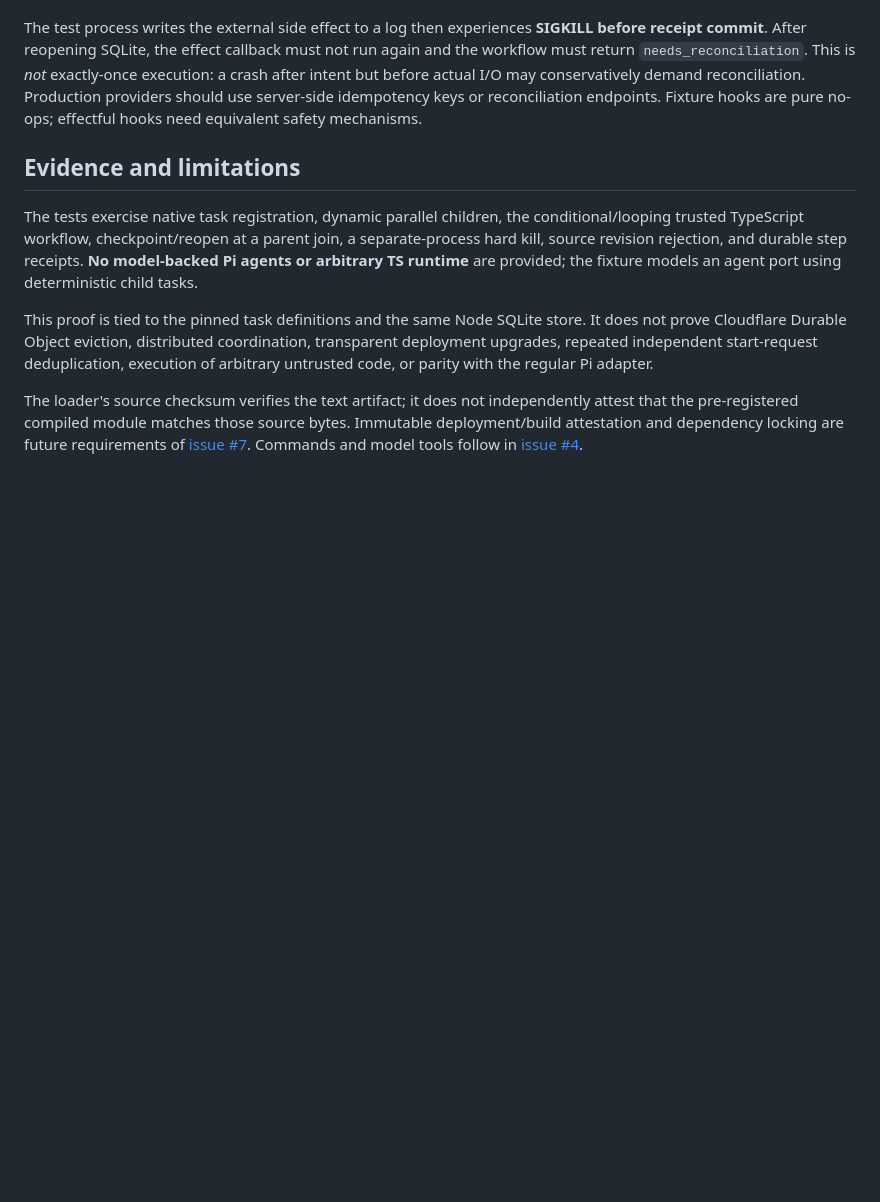
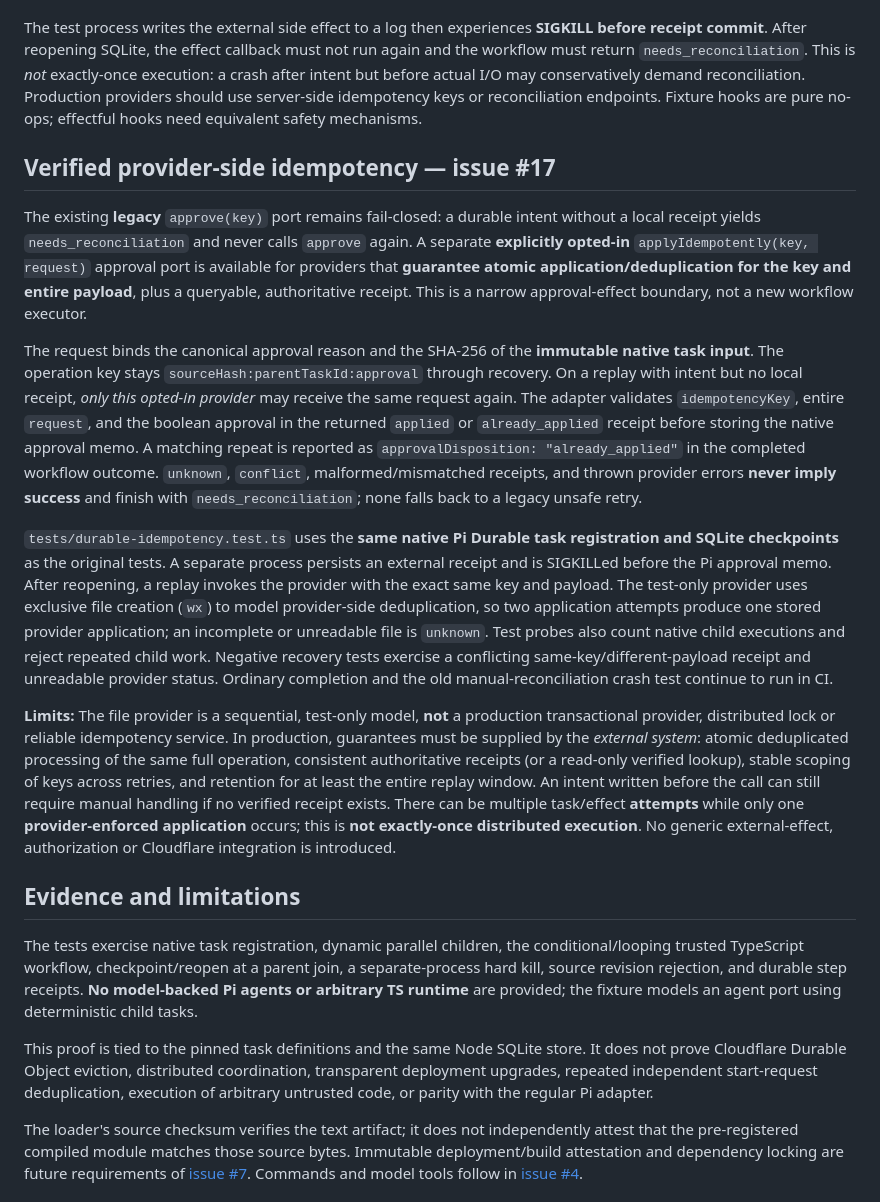
Before and after one commit to mhingston/pi-workflows, a Markdown page: docs/durable-runtime.md, the part around the change. Rendered like a GitHub page; blank space fills up the shorter version.

Commit message:
docs(durable): document provider receipt guarantees and CI replay coverage

```diff
--- a/docs/durable-runtime.md
+++ b/docs/durable-runtime.md
@@ -20,6 +20,50 @@ An external approval is not atomic with Pi Durable's database transaction. Befor
 
 The test process writes the external side effect to a log then experiences **SIGKILL before receipt commit**. After reopening SQLite, the effect callback must not run again and the workflow must return `needs_reconciliation`. This is *not* exactly-once execution: a crash after intent but before actual I/O may conservatively demand reconciliation. Production providers should use server-side idempotency keys or reconciliation endpoints. Fixture hooks are pure no-ops; effectful hooks need equivalent safety mechanisms.
 
+## Verified provider-side idempotency — issue #17
+
+The existing **legacy** `approve(key)` port remains fail-closed: a durable intent without
+a local receipt yields `needs_reconciliation` and never calls `approve` again.
+A separate **explicitly opted-in** `applyIdempotently(key, request)` approval
+port is available for providers that **guarantee atomic application/deduplication
+for the key and entire payload**, plus a queryable, authoritative receipt.
+This is a narrow approval-effect boundary, not a new workflow executor.
+
+The request binds the canonical approval reason and the SHA-256 of the **immutable
+native task input**. The operation key stays `sourceHash:parentTaskId:approval`
+through recovery. On a replay with intent but no local receipt, *only this
+opted-in provider* may receive the same request again. The adapter validates
+`idempotencyKey`, entire `request`, and the boolean approval in the returned
+`applied` or `already_applied` receipt before storing the native approval
+memo. A matching repeat is reported as `approvalDisposition: "already_applied"`
+in the completed workflow outcome. `unknown`, `conflict`, malformed/mismatched
+receipts, and thrown provider errors **never imply success** and finish with
+`needs_reconciliation`; none falls back to a legacy unsafe retry.
+
+`tests/durable-idempotency.test.ts` uses the **same native Pi Durable task
+registration and SQLite checkpoints** as the original tests. A separate process
+persists an external receipt and is SIGKILLed before the Pi approval memo.
+After reopening, a replay invokes the provider with the exact same key and
+payload. The test-only provider uses exclusive file creation (`wx`) to model
+provider-side deduplication, so two application attempts produce one stored
+provider application; an incomplete or unreadable file is `unknown`. Test
+probes also count native child executions and reject repeated child work.
+Negative recovery tests exercise a conflicting same-key/different-payload
+receipt and unreadable provider status. Ordinary completion and the old
+manual-reconciliation crash test continue to run in CI.
+
+**Limits:** The file provider is a sequential, test-only model, **not** a
+production transactional provider, distributed lock or reliable idempotency
+service. In production, guarantees must be supplied by the *external system*:
+atomic deduplicated processing of the same full operation, consistent
+authoritative receipts (or a read-only verified lookup), stable scoping of
+keys across retries, and retention for at least the entire replay window.
+An intent written before the call can still require manual handling if no
+verified receipt exists. There can be multiple task/effect **attempts** while
+only one **provider-enforced application** occurs; this is **not exactly-once
+distributed execution**. No generic external-effect, authorization or
+Cloudflare integration is introduced.
+
 ## Evidence and limitations
 
 The tests exercise native task registration, dynamic parallel children, the conditional/looping trusted TypeScript workflow, checkpoint/reopen at a parent join, a separate-process hard kill, source revision rejection, and durable step receipts. **No model-backed Pi agents or arbitrary TS runtime** are provided; the fixture models an agent port using deterministic child tasks.
```
